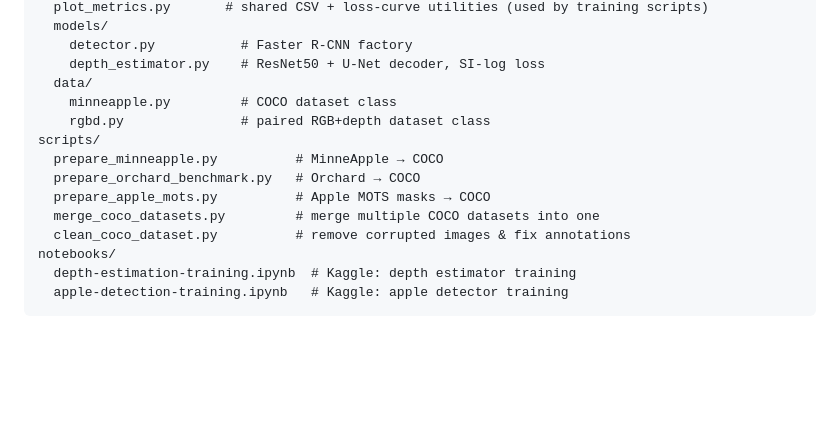
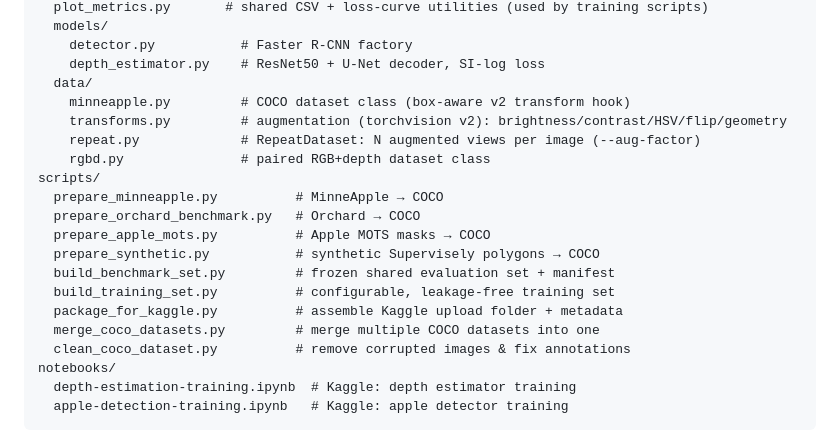
Before and after one commit to philippsnr/apple-vision, a Markdown page: README.md, the part around one of its changes. GitHub-like rendering; blank space fills up the shorter version.

```diff
--- a/README.md
+++ b/README.md
@@ -310,12 +432,18 @@ apple_vision/
     detector.py           # Faster R-CNN factory
     depth_estimator.py    # ResNet50 + U-Net decoder, SI-log loss
   data/
-    minneapple.py         # COCO dataset class
+    minneapple.py         # COCO dataset class (box-aware v2 transform hook)
+    transforms.py         # augmentation (torchvision v2): brightness/contrast/HSV/flip/geometry
+    repeat.py             # RepeatDataset: N augmented views per image (--aug-factor)
     rgbd.py               # paired RGB+depth dataset class
 scripts/
   prepare_minneapple.py          # MinneApple → COCO
   prepare_orchard_benchmark.py   # Orchard → COCO
   prepare_apple_mots.py          # Apple MOTS masks → COCO
+  prepare_synthetic.py           # synthetic Supervisely polygons → COCO
+  build_benchmark_set.py         # frozen shared evaluation set + manifest
+  build_training_set.py          # configurable, leakage-free training set
+  package_for_kaggle.py          # assemble Kaggle upload folder + metadata
   merge_coco_datasets.py         # merge multiple COCO datasets into one
   clean_coco_dataset.py          # remove corrupted images & fix annotations
 notebooks/
```
Also changed, not shown: other parts of README.md (+122 -0 lines).
